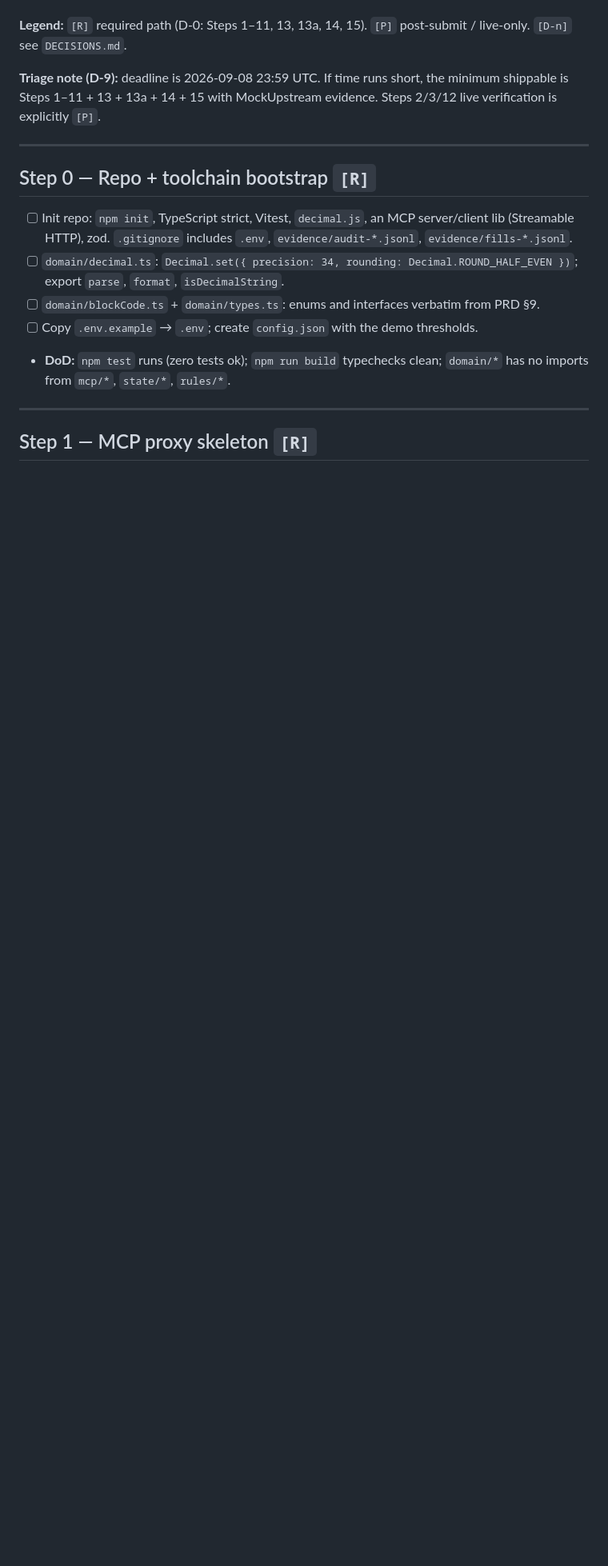
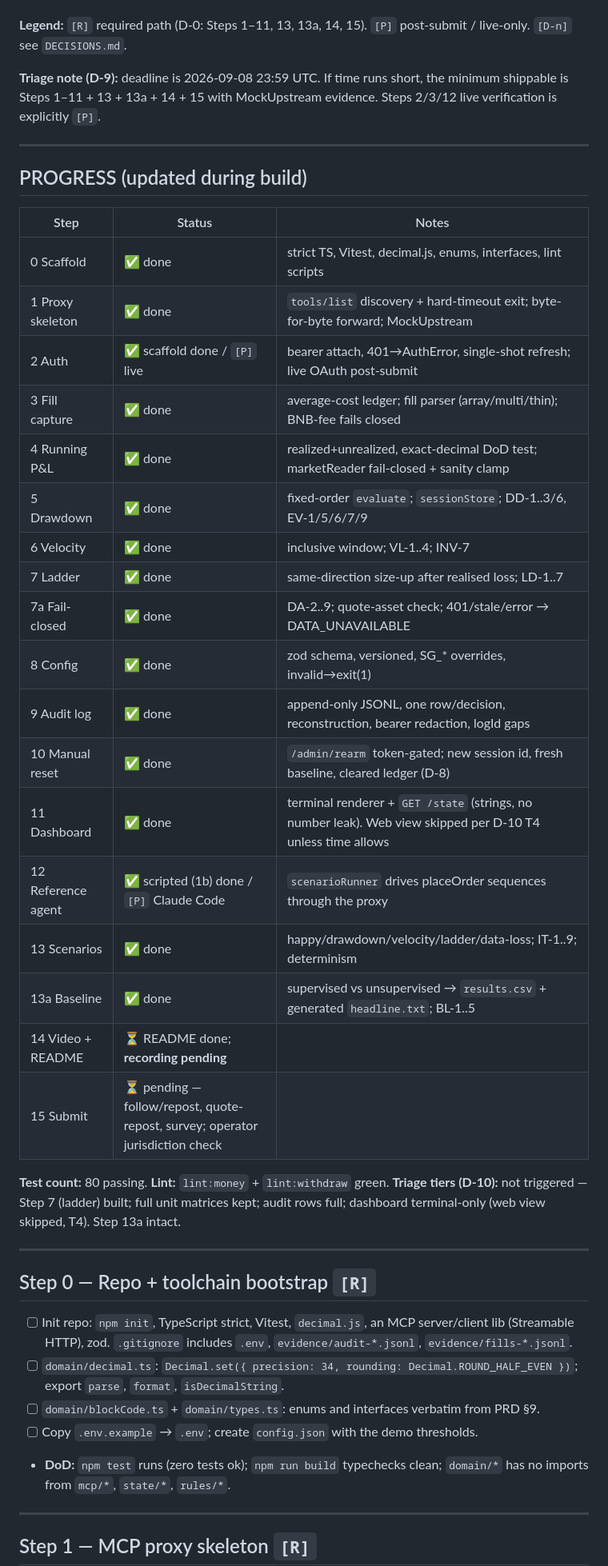
Before and after one commit to Bholdguy/sessionguard, a Markdown page: TASKS.md, the part around the change. Shown at 80% size. GitHub-like rendering; blank space fills up the shorter version.

```diff
--- a/TASKS.md
+++ b/TASKS.md
@@ -5,6 +5,34 @@ Sequential checklist, ordered exactly by `PRD.md` §8. No step dropped, reordere
 **Legend:** `[R]` required path (D-0: Steps 1–11, 13, 13a, 14, 15). `[P]` post-submit / live-only. `[D-n]` see `DECISIONS.md`.
 
 **Triage note (D-9):** deadline is 2026-09-08 23:59 UTC. If time runs short, the minimum shippable is Steps 1–11 + 13 + 13a + 14 + 15 with MockUpstream evidence. Steps 2/3/12 live verification is explicitly `[P]`.
+
+---
+
+## PROGRESS (updated during build)
+
+| Step | Status | Notes |
+|---|---|---|
+| 0 Scaffold | ✅ done | strict TS, Vitest, decimal.js, enums, interfaces, lint scripts |
+| 1 Proxy skeleton | ✅ done | `tools/list` discovery + hard-timeout exit; byte-for-byte forward; MockUpstream |
+| 2 Auth | ✅ scaffold done / `[P]` live | bearer attach, 401→AuthError, single-shot refresh; live OAuth post-submit |
+| 3 Fill capture | ✅ done | average-cost ledger; fill parser (array/multi/thin); BNB-fee fails closed |
+| 4 Running P&L | ✅ done | realized+unrealized, exact-decimal DoD test; marketReader fail-closed + sanity clamp |
+| 5 Drawdown | ✅ done | fixed-order `evaluate`; `sessionStore`; DD-1..3/6, EV-1/5/6/7/9 |
+| 6 Velocity | ✅ done | inclusive window; VL-1..4; INV-7 |
+| 7 Ladder | ✅ done | same-direction size-up after realised loss; LD-1..7 |
+| 7a Fail-closed | ✅ done | DA-2..9; quote-asset check; 401/stale/error → DATA_UNAVAILABLE |
+| 8 Config | ✅ done | zod schema, versioned, SG_* overrides, invalid→exit(1) |
+| 9 Audit log | ✅ done | append-only JSONL, one row/decision, reconstruction, bearer redaction, logId gaps |
+| 10 Manual reset | ✅ done | `/admin/rearm` token-gated; new session id, fresh baseline, cleared ledger (D-8) |
+| 11 Dashboard | ✅ done | terminal renderer + `GET /state` (strings, no number leak). Web view skipped per D-10 T4 unless time allows |
+| 12 Reference agent | ✅ scripted (1b) done / `[P]` Claude Code | `scenarioRunner` drives placeOrder sequences through the proxy |
+| 13 Scenarios | ✅ done | happy/drawdown/velocity/ladder/data-loss; IT-1..9; determinism |
+| 13a Baseline | ✅ done | supervised vs unsupervised → `results.csv` + generated `headline.txt`; BL-1..5 |
+| 14 Video + README | ⏳ README done; **recording pending** |
+| 15 Submit | ⏳ pending — follow/repost, quote-repost, survey; operator jurisdiction check |
+
+**Test count:** 80 passing. **Lint:** `lint:money` + `lint:withdraw` green.
+**Triage tiers (D-10):** not triggered — Step 7 (ladder) built; full unit matrices kept; audit rows full; dashboard terminal-only (web view skipped, T4). Step 13a intact.
 
 ---
 
```
Also changed, not shown: README.md (added, +172 -0 lines).
